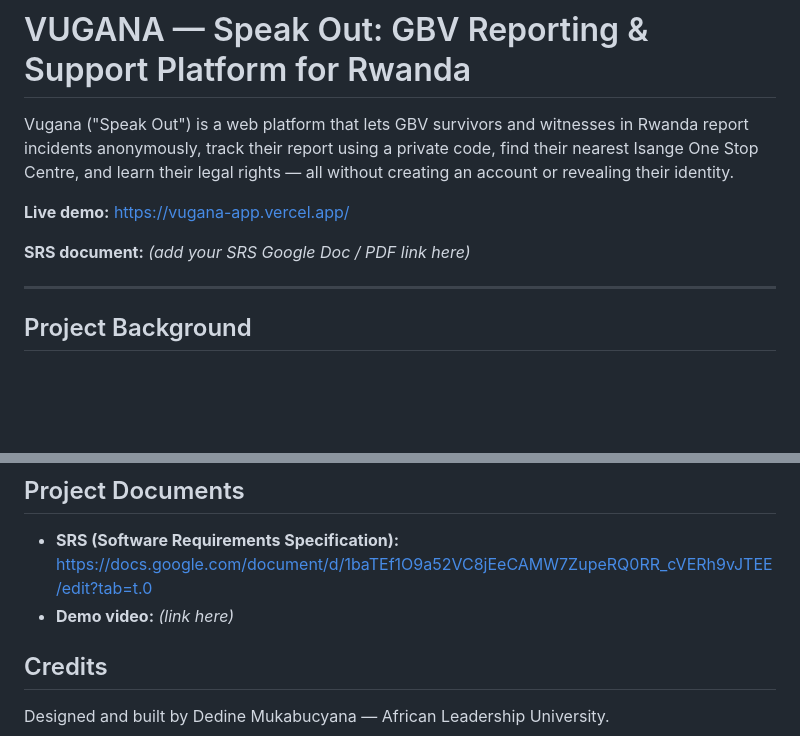
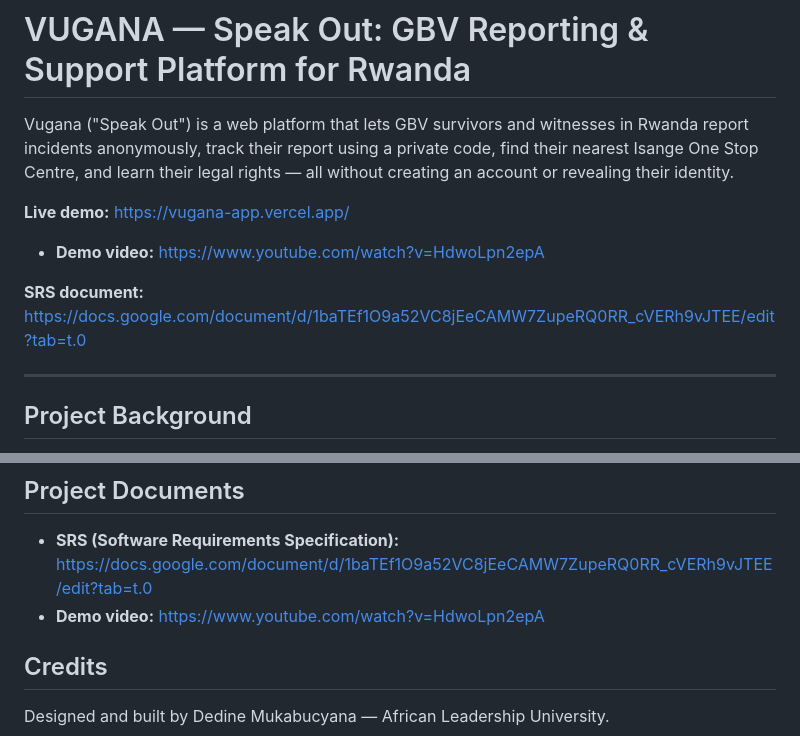
Before and after one commit to Dedine-Mukabucyana/Vugana-App-Summative, a Markdown page: README.md, 2 parts joined by grey strips. Rendered like a GitHub page; blank space fills up the shorter version.

```diff
--- a/README.md
+++ b/README.md
@@ -4,7 +4,10 @@ Vugana ("Speak Out") is a web platform that lets GBV survivors and witnesses in
 
 **Live demo:** https://vugana-app.vercel.app/
 
-**SRS document:** *(add your SRS Google Doc / PDF link here)*
+- **Demo video:** https://www.youtube.com/watch?v=HdwoLpn2epA
+
+
+**SRS document:** https://docs.google.com/document/d/1baTEf1O9a52VC8jEeCAMW7ZupeRQ0RR_cVERh9vJTEE/edit?tab=t.0
 
 ---
 
@@ -71,7 +74,7 @@ A production version would need a real backend (API + database + authentication)
 ## Project Documents
 
 - **SRS (Software Requirements Specification):** https://docs.google.com/document/d/1baTEf1O9a52VC8jEeCAMW7ZupeRQ0RR_cVERh9vJTEE/edit?tab=t.0
-- **Demo video:** *(link here)*
+- **Demo video:** https://www.youtube.com/watch?v=HdwoLpn2epA
 
 ## Credits
 
```
